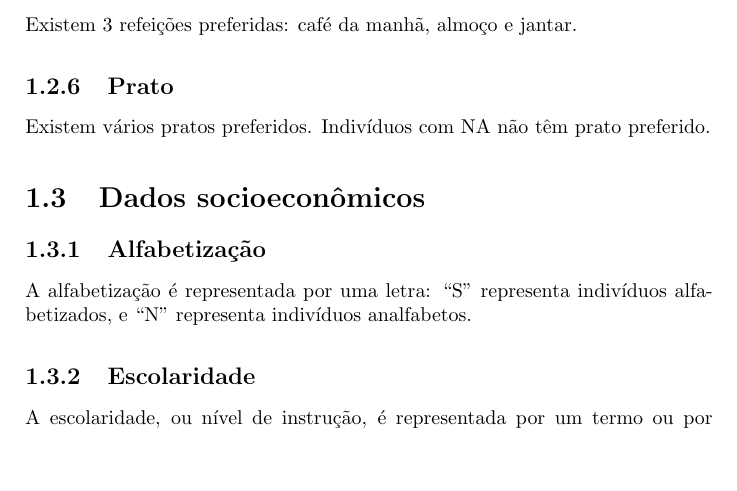
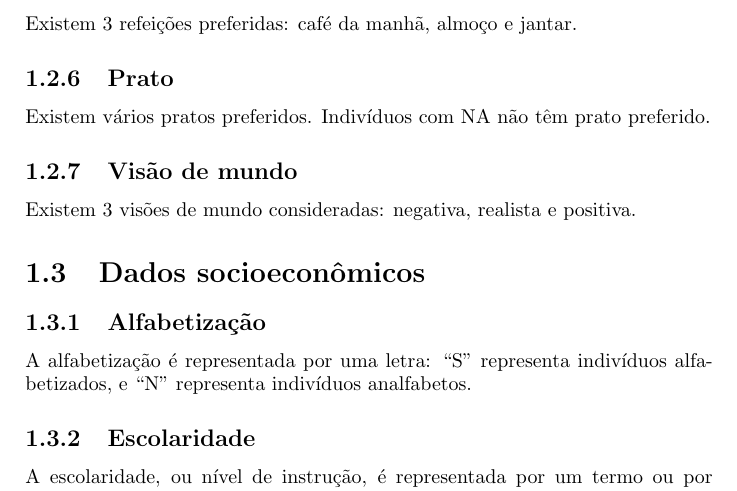
Before and after one commit to paulk2jonas/UFTM-BioStat-DataBase, a LaTeX book (Documentation/student_manual-pt.tex): part of page 6 of 10, cut so that both start at the same text, the shorter picture padded with empty space. Compiled offline with pdfLaTeX.

Commit message:
Added world view
Added World view, its related data, functions (A LOT) and documentation

```diff
--- a/Documentation/student_manual-pt.tex
+++ b/Documentation/student_manual-pt.tex
@@ -111,6 +111,9 @@ Existem 3 refeições preferidas: café da manhã, almoço e jantar.
 \subsection{Prato}
 Existem vários pratos preferidos. Indivíduos com NA não têm prato preferido.
 
+\subsection{Visão de mundo}
+Existem 3 visões de mundo consideradas: negativa, realista e positiva.
+
 \section{Dados socioeconômicos}
 
 \subsection{Alfabetização}
```
Also changed, not shown: Documentation/student_manual-pt.pdf, 10 other files.
